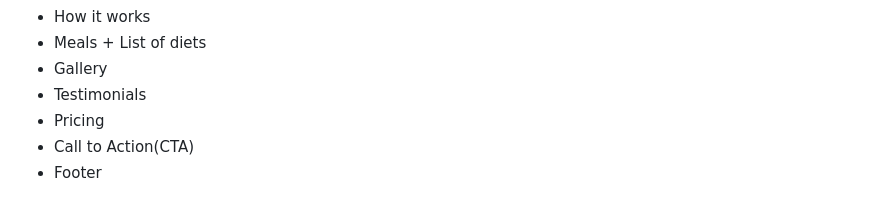
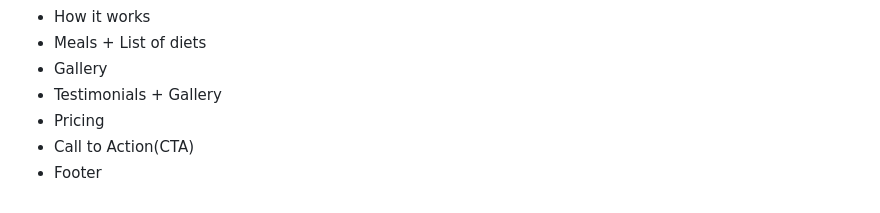
Before and after one commit to CgMatrix/Web_Development_Portifolio, a Markdown page: OmniFood/contest.md, the part around the change. GitHub-like rendering.

```diff
--- a/OmniFood/contest.md
+++ b/OmniFood/contest.md
@@ -137,7 +137,7 @@ Privacy & terms
 - How it works
 - Meals + List of diets
 - Gallery
-- Testimonials
+- Testimonials + Gallery
 - Pricing
 - Call to Action(CTA)
 - Footer
```
